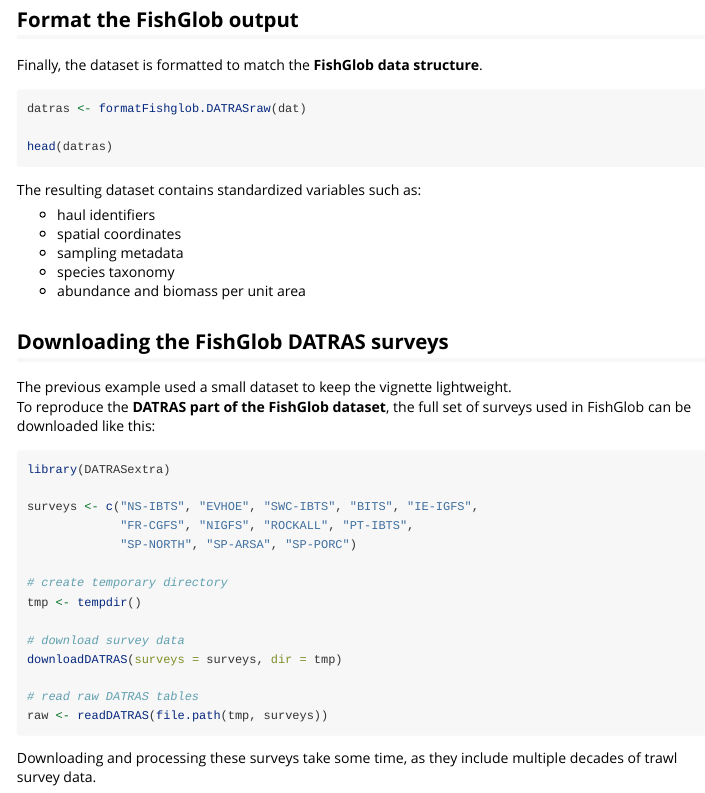
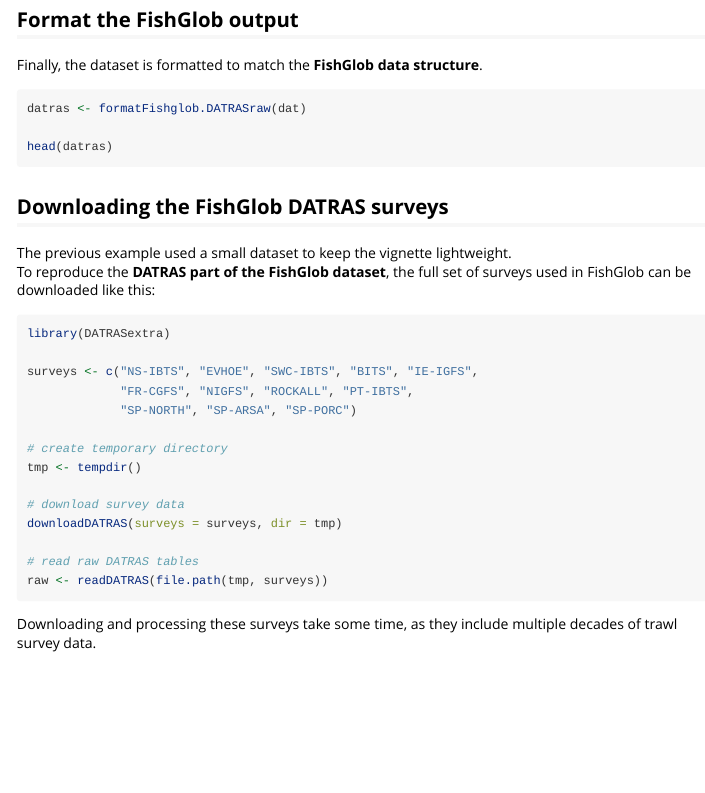
Before and after one commit to tokami/DATRASextra, an R Markdown document (vignettes/articles/fishglob.Rmd): the page in a window 1100 px wide, from 2010 px down. Rendered offline with R 4.5, knitr and Pandoc, with nearby package versions; the code chunks are not run, so their results and figures are left out.

Commit message:
updated fishglob vignette

````diff
--- a/vignettes/articles/fishglob.Rmd
+++ b/vignettes/articles/fishglob.Rmd
@@ -116,13 +116,6 @@ datras <- formatFishglob.DATRASraw(dat)
 head(datras)
 ```
 
-The resulting dataset contains standardized variables such as:
-
-- haul identifiers
-- spatial coordinates
-- sampling metadata
-- species taxonomy
-- abundance and biomass per unit area
 
 ## Downloading the FishGlob DATRAS surveys
 
````
